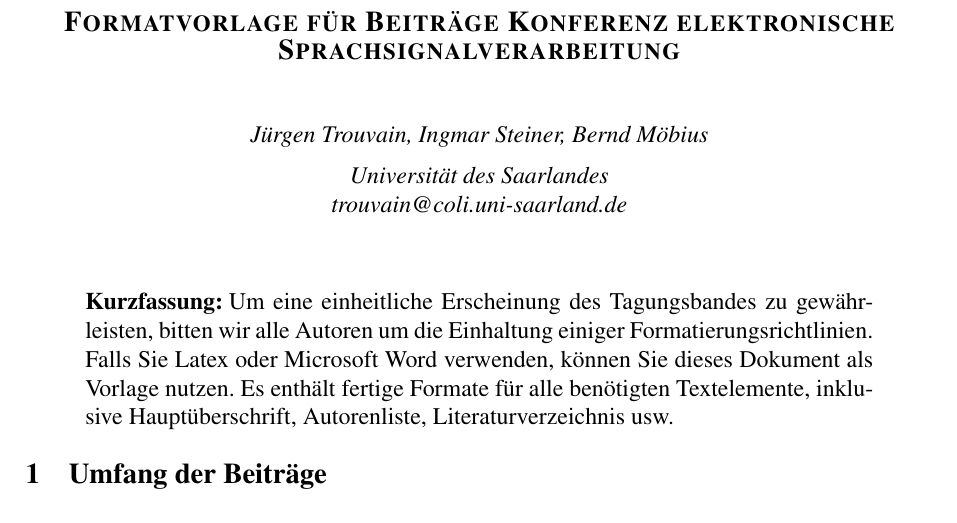
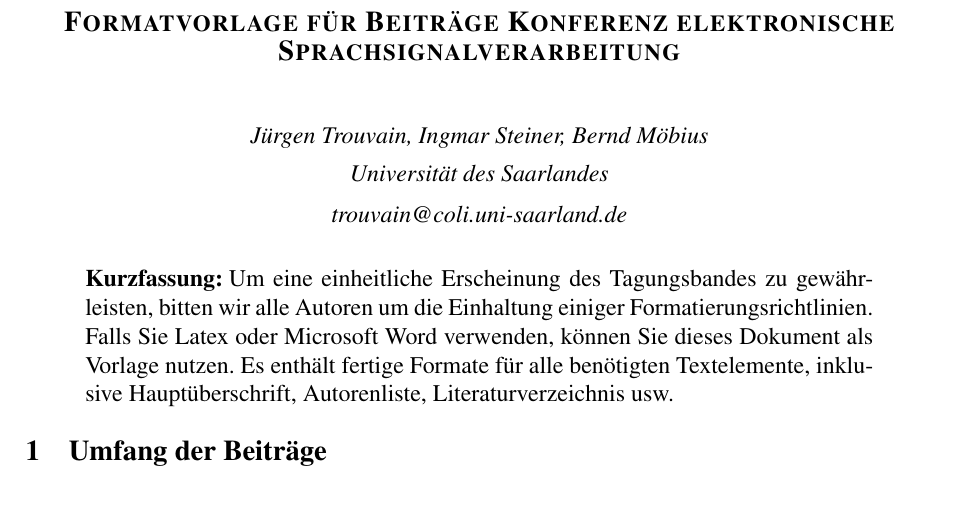
Before and after one commit to psibre/2017-essv-authorkit, a LaTeX paper (latex/template.tex, which reads latex/essv.sty): part of page 1 of 2, cut so that both start at the same text. Compiled offline with pdfLaTeX.

Commit message:
provide author commands for affiliation, email; print them in \date

```diff
--- a/latex/essv.sty
+++ b/latex/essv.sty
@@ -57,6 +57,14 @@
     \vspace{-0.5cm}
   \end{center}
 }
+\predate{%
+  \begin{center}
+  \it
+  \vspace{6pt}
+}
+\postdate{%
+  \end{center}
+}
 
 % format abstract
 \addto\captionsngerman{%
@@ -104,6 +112,11 @@
   pdfusetitle
 ]{hyperref}
 
+% metadata
+\DeclareRobustCommand{\affil}[1]{\def\theaffil{#1}}
+\DeclareRobustCommand{\email}[1]{\def\theemail{#1}}
+\AtBeginDocument{\date{\theaffil\\[6pt]\href{mailto:\theemail}{\theemail}}}
+
 \endinput
 
 %%
--- a/latex/template.tex
+++ b/latex/template.tex
@@ -7,15 +7,10 @@
 \usepackage[numbers]{natbib}
 
 % metadata
-\title{
-  Formatvorlage für Beiträge Konferenz elektronische Sprachsignalverarbeitung
-}
-\author{
-  Jürgen Trouvain, Ingmar Steiner, Bernd Möbius\\[6pt]
-  Universität des Saarlandes\\
-  trouvain@coli.uni-saarland.de
-}
-\date{}
+\title{Formatvorlage für Beiträge Konferenz elektronische Sprachsignalverarbeitung}
+\author{Jürgen Trouvain, Ingmar Steiner, Bernd Möbius}
+\affil{Universität des Saarlandes}
+\email{trouvain@coli.uni-saarland.de}
 
 \begin{document}
 
```
